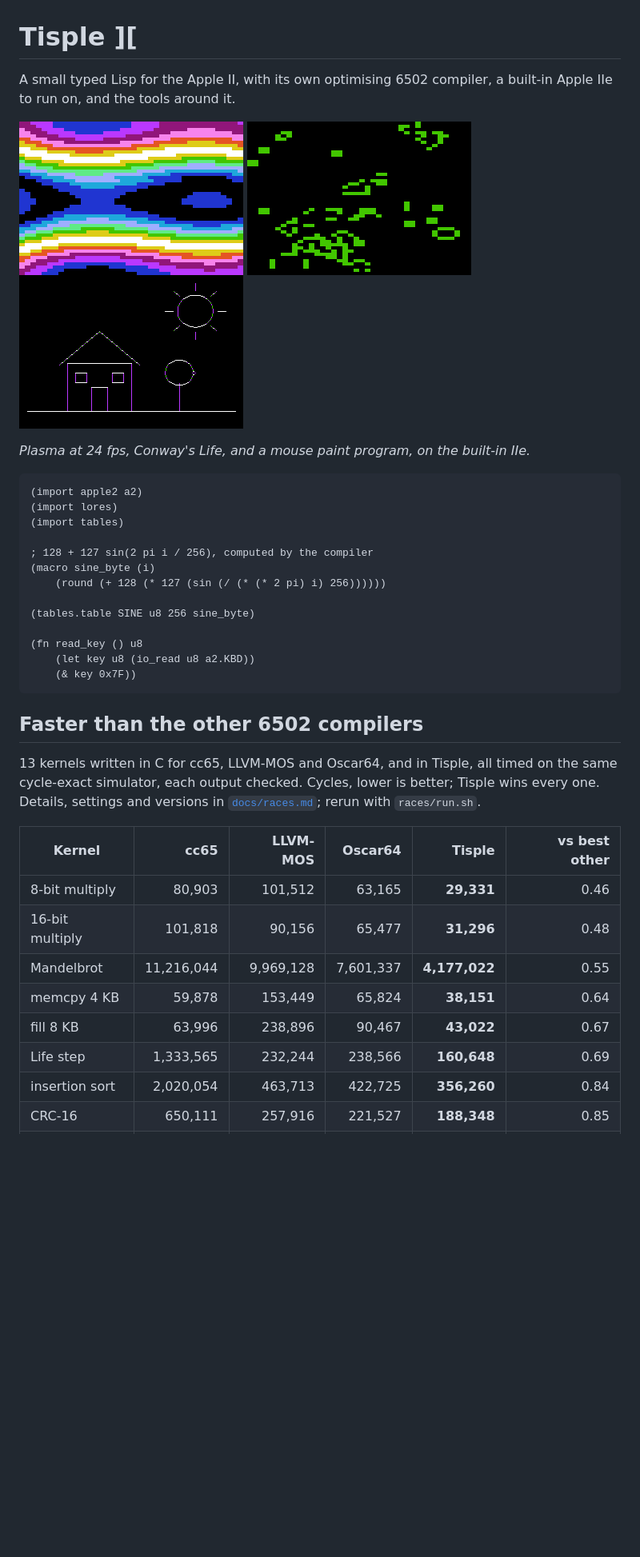
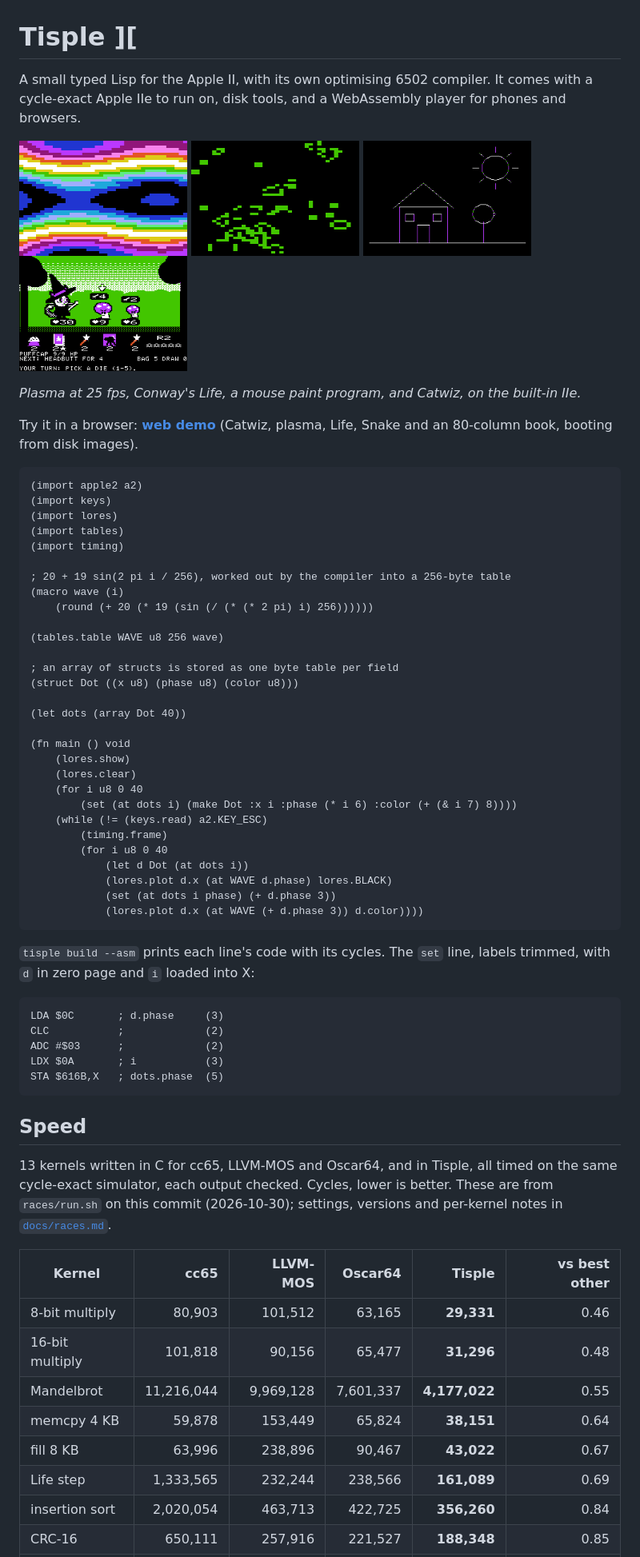
Before and after one commit to wegfawefgawefg/tisple, a Markdown page: README.md, the part around one of its changes. Shown at 80% size. Rendered like a GitHub page; pictures changed too: docs/images/catwiz.png (added); blank space fills up the shorter version.

````diff
--- a/README.md
+++ b/README.md
@@ -1,38 +1,70 @@
 # Tisple ][
 
-A small typed Lisp for the Apple II, with its own optimising 6502 compiler, a
-built-in Apple IIe to run on, and the tools around it.
+A small typed Lisp for the Apple II, with its own optimising 6502 compiler. It comes with a
+cycle-exact Apple IIe to run on, disk tools, and a WebAssembly player for phones and
+browsers.
 
 <p>
-<img src="docs/images/plasma.png" width="280" alt="plasma">
-<img src="docs/images/life.png" width="280" alt="Conway's Life">
-<img src="docs/images/paint.png" width="280" alt="paint, drawn with the mouse">
+<img src="docs/images/plasma.png" width="210" alt="plasma">
+<img src="docs/images/life.png" width="210" alt="Conway's Life">
+<img src="docs/images/paint.png" width="210" alt="paint, drawn with the mouse">
+<img src="docs/images/catwiz.png" width="210" alt="Catwiz, a fight">
 </p>
 
-*Plasma at 24 fps, Conway's Life, and a mouse paint program, on the built-in IIe.*
+*Plasma at 25 fps, Conway's Life, a mouse paint program, and Catwiz, on the built-in IIe.*
+
+Try it in a browser: **[web demo](https://wegfawefgawefg.github.io/tisple/)** (Catwiz, plasma,
+Life, Snake and an 80-column book, booting from disk images).
 
 ```scheme
 (import apple2 a2)
+(import keys)
 (import lores)
 (import tables)
+(import timing)
 
-; 128 + 127 sin(2 pi i / 256), computed by the compiler
-(macro sine_byte (i)
-    (round (+ 128 (* 127 (sin (/ (* (* 2 pi) i) 256))))))
+; 20 + 19 sin(2 pi i / 256), worked out by the compiler into a 256-byte table
+(macro wave (i)
+    (round (+ 20 (* 19 (sin (/ (* (* 2 pi) i) 256))))))
 
-(tables.table SINE u8 256 sine_byte)
+(tables.table WAVE u8 256 wave)
 
-(fn read_key () u8
-    (let key u8 (io_read u8 a2.KBD))
-    (& key 0x7F))
+; an array of structs is stored as one byte table per field
+(struct Dot ((x u8) (phase u8) (color u8)))
+
+(let dots (array Dot 40))
+
+(fn main () void
+    (lores.show)
+    (lores.clear)
+    (for i u8 0 40
+        (set (at dots i) (make Dot :x i :phase (* i 6) :color (+ (& i 7) 8))))
+    (while (!= (keys.read) a2.KEY_ESC)
+        (timing.frame)
+        (for i u8 0 40
+            (let d Dot (at dots i))
+            (lores.plot d.x (at WAVE d.phase) lores.BLACK)
+            (set (at dots i phase) (+ d.phase 3))
+            (lores.plot d.x (at WAVE (+ d.phase 3)) d.color))))
 ```
 
-## Faster than the other 6502 compilers
+`tisple build --asm` prints each line's code with its cycles. The `set` line, labels
+trimmed, with `d` in zero page and `i` loaded into X:
 
-13 kernels written in C for cc65, LLVM-MOS and Oscar64, and in Tisple, all timed
-on the same cycle-exact simulator, each output checked. Cycles, lower is better;
-Tisple wins every one. Details, settings and versions in
-[`docs/races.md`](docs/races.md); rerun with `races/run.sh`.
+```text
+LDA $0C       ; d.phase     (3)
+CLC           ;             (2)
+ADC #$03      ;             (2)
+LDX $0A       ; i           (3)
+STA $616B,X   ; dots.phase  (5)
+```
+
+## Speed
+
+13 kernels written in C for cc65, LLVM-MOS and Oscar64, and in Tisple, all timed on the same
+cycle-exact simulator, each output checked. Cycles, lower is better. These are from
+`races/run.sh` on this commit (2026-10-30); settings, versions and per-kernel notes in
+[`docs/races.md`](docs/races.md).
 
 | Kernel | cc65 | LLVM-MOS | Oscar64 | Tisple | vs best other |
 | --- | ---: | ---: | ---: | ---: | ---: |
@@ -41,7 +73,7 @@ Tisple wins every one. Details, settings and versions in
 | Mandelbrot | 11,216,044 | 9,969,128 | 7,601,337 | **4,177,022** | 0.55 |
 | memcpy 4 KB | 59,878 | 153,449 | 65,824 | **38,151** | 0.64 |
 | fill 8 KB | 63,996 | 238,896 | 90,467 | **43,022** | 0.67 |
-| Life step | 1,333,565 | 232,244 | 238,566 | **160,648** | 0.69 |
+| Life step | 1,333,565 | 232,244 | 238,566 | **161,089** | 0.69 |
 | insertion sort | 2,020,054 | 463,713 | 422,725 | **356,260** | 0.84 |
 | CRC-16 | 650,111 | 257,916 | 221,527 | **188,348** | 0.85 |
 | sieve | 2,285,731 | 2,510,574 | 1,258,060 | **1,086,425** | 0.86 |
````
Also changed, not shown: other parts of README.md (+83 -59 lines).
